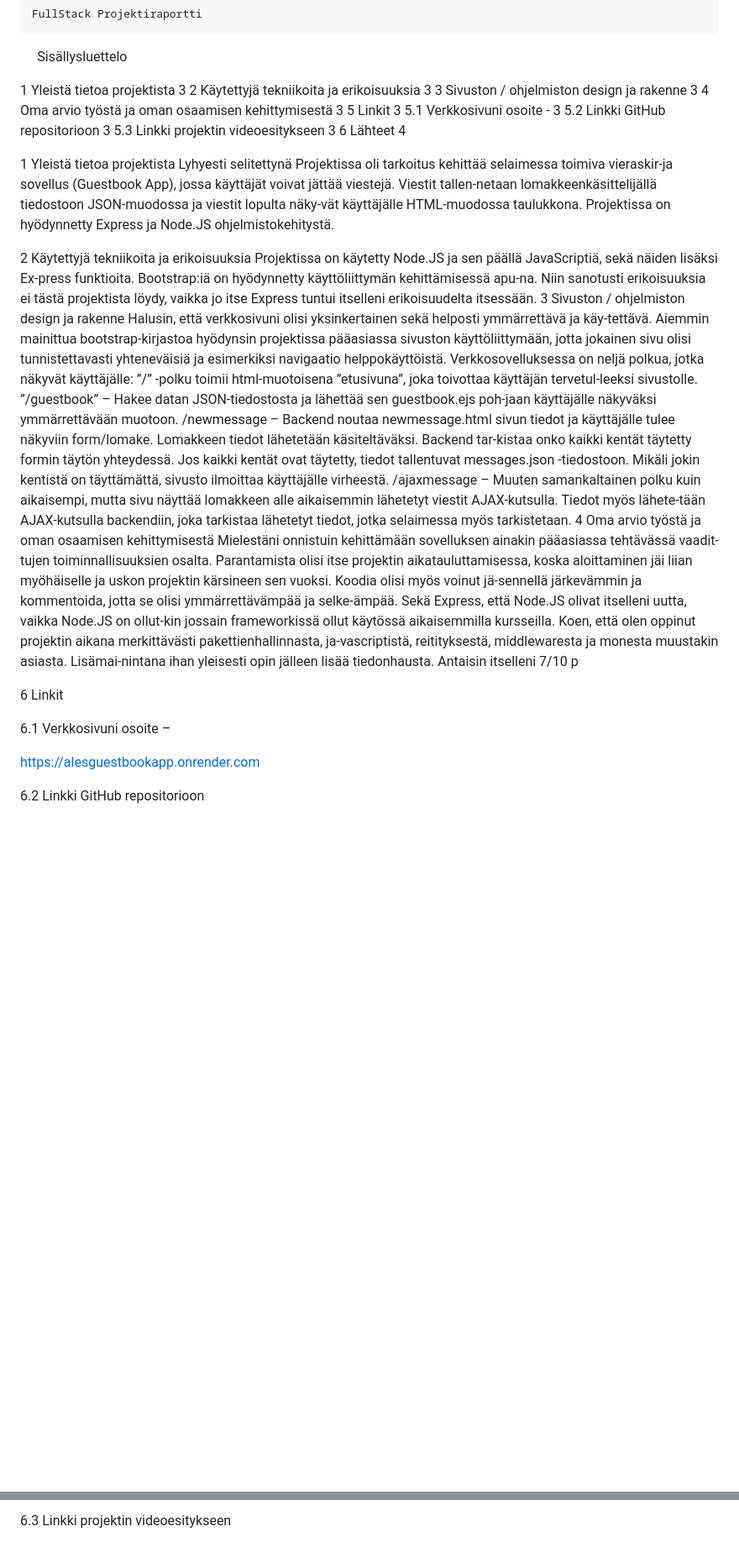
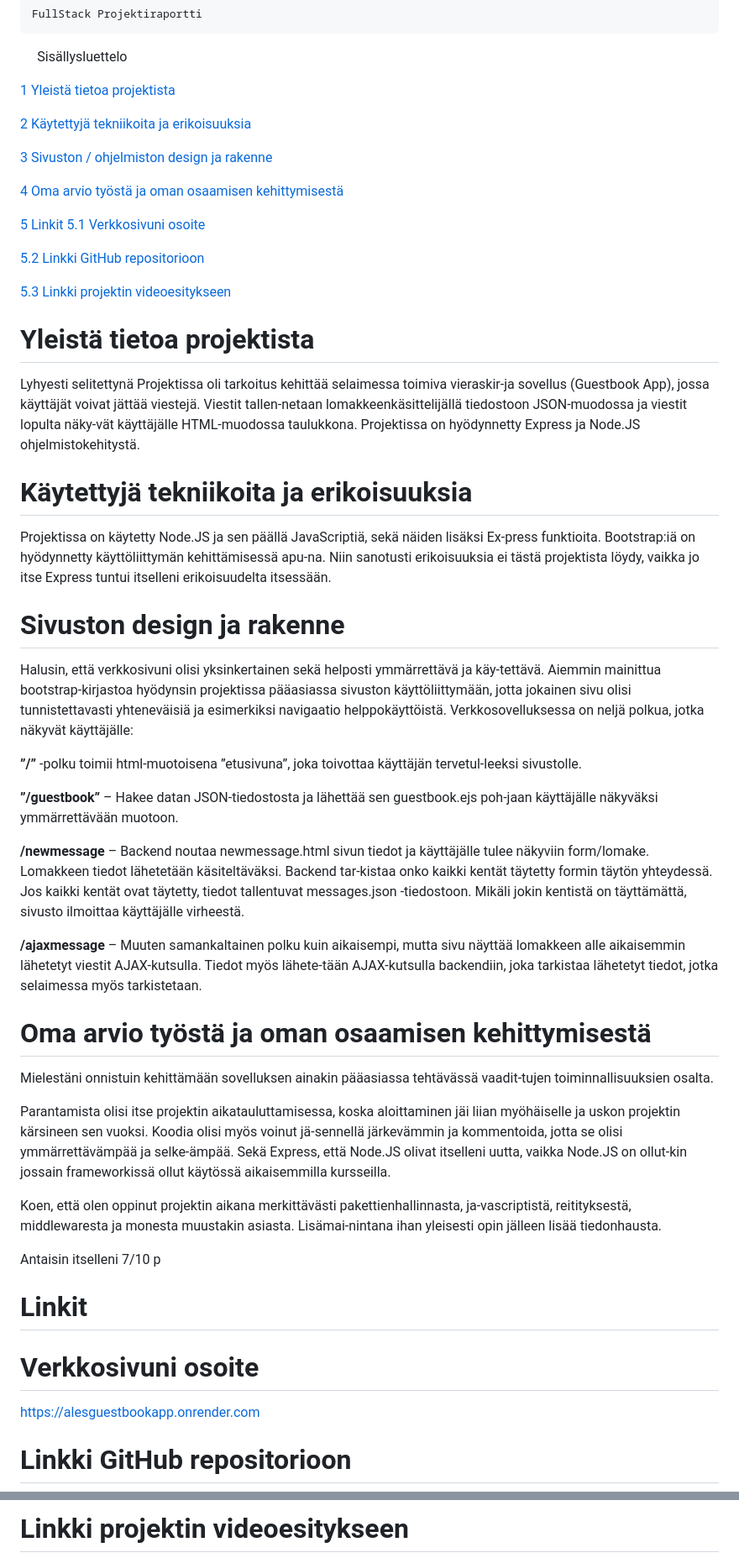
Before and after one commit to AleMayry/Project-1-GuestbookApp, a Markdown page: README.md, 2 parts joined by grey strips. Shown at 84% size. Drawn GitHub-style; blank space fills up the shorter version.

```diff
--- a/README.md
+++ b/README.md
@@ -7,43 +7,61 @@
 
 Sisällysluettelo
 
-1	Yleistä tietoa projektista	3
-2	Käytettyjä tekniikoita ja erikoisuuksia	3
-3	Sivuston / ohjelmiston design ja rakenne	3
-4	Oma arvio työstä ja oman osaamisen kehittymisestä	3
-5	Linkit	3
-5.1	Verkkosivuni osoite -	3
-5.2	Linkki GitHub repositorioon	3
-5.3	Linkki projektin videoesitykseen	3
-6	Lähteet	4
+
+[1	Yleistä tietoa projektista](#yleistä-tietoa-projektista)
+
+[2	Käytettyjä tekniikoita ja erikoisuuksia](#käytettyjä-tekniikoita-ja-erikoisuuksia)
+
+[3	Sivuston / ohjelmiston design ja rakenne](#sivuston-design-ja-rakenne)
+
+[4	Oma arvio työstä ja oman osaamisen kehittymisestä](#oma-arvio-työstä-ja-oman-osaamisen-kehittymisestä)
+
+[5	Linkit](#linkit)
+[5.1	Verkkosivuni osoite](#verkkosivuni-osoite)
+
+[5.2	Linkki GitHub repositorioon](#linkki-github-repositorioon)
+
+[5.3	Linkki projektin videoesitykseen](#linkki-projektin-videoesitykseen)
 
 
+# Yleistä tietoa projektista
 
-1	Yleistä tietoa projektista
 Lyhyesti selitettynä Projektissa oli tarkoitus kehittää selaimessa toimiva vieraskir-ja sovellus (Guestbook App), jossa käyttäjät voivat jättää viestejä. Viestit tallen-netaan lomakkeenkäsittelijällä tiedostoon JSON-muodossa ja viestit lopulta näky-vät käyttäjälle HTML-muodossa taulukkona. Projektissa on hyödynnetty Express ja Node.JS ohjelmistokehitystä.
 
-2	Käytettyjä tekniikoita ja erikoisuuksia
+# Käytettyjä tekniikoita ja erikoisuuksia
+
 Projektissa on käytetty Node.JS ja sen päällä JavaScriptiä, sekä näiden lisäksi Ex-press funktioita. Bootstrap:iä on hyödynnetty käyttöliittymän kehittämisessä apu-na. Niin sanotusti erikoisuuksia ei tästä projektista löydy, vaikka jo itse Express tuntui itselleni erikoisuudelta itsessään.
-3	Sivuston / ohjelmiston design ja rakenne
+
+# Sivuston design ja rakenne
+
 Halusin, että verkkosivuni olisi yksinkertainen sekä helposti ymmärrettävä ja käy-tettävä. Aiemmin mainittua bootstrap-kirjastoa hyödynsin projektissa pääasiassa sivuston käyttöliittymään, jotta jokainen sivu olisi tunnistettavasti yhteneväisiä ja esimerkiksi navigaatio helppokäyttöistä.
 Verkkosovelluksessa on neljä polkua, jotka näkyvät käyttäjälle:
-”/” -polku toimii html-muotoisena ”etusivuna”, joka toivottaa käyttäjän tervetul-leeksi sivustolle.
-”/guestbook” – Hakee datan JSON-tiedostosta ja lähettää sen guestbook.ejs poh-jaan käyttäjälle näkyväksi ymmärrettävään muotoon.
-/newmessage – Backend noutaa newmessage.html sivun tiedot ja käyttäjälle tulee näkyviin form/lomake. Lomakkeen tiedot lähetetään käsiteltäväksi. Backend tar-kistaa onko kaikki kentät täytetty formin täytön yhteydessä. Jos kaikki kentät ovat täytetty, tiedot tallentuvat messages.json -tiedostoon. Mikäli jokin kentistä on täyttämättä, sivusto ilmoittaa käyttäjälle virheestä.
-/ajaxmessage – Muuten samankaltainen polku kuin aikaisempi, mutta sivu näyttää lomakkeen alle aikaisemmin lähetetyt viestit AJAX-kutsulla. Tiedot myös lähete-tään AJAX-kutsulla backendiin, joka tarkistaa lähetetyt tiedot, jotka selaimessa myös tarkistetaan.
-4	Oma arvio työstä ja oman osaamisen kehittymisestä
+
+**”/”** -polku toimii html-muotoisena ”etusivuna”, joka toivottaa käyttäjän tervetul-leeksi sivustolle.
+
+**”/guestbook”** – Hakee datan JSON-tiedostosta ja lähettää sen guestbook.ejs poh-jaan käyttäjälle näkyväksi ymmärrettävään muotoon.
+
+**/newmessage** – Backend noutaa newmessage.html sivun tiedot ja käyttäjälle tulee näkyviin form/lomake. Lomakkeen tiedot lähetetään käsiteltäväksi. Backend tar-kistaa onko kaikki kentät täytetty formin täytön yhteydessä. Jos kaikki kentät ovat täytetty, tiedot tallentuvat messages.json -tiedostoon. Mikäli jokin kentistä on täyttämättä, sivusto ilmoittaa käyttäjälle virheestä.
+
+**/ajaxmessage** – Muuten samankaltainen polku kuin aikaisempi, mutta sivu näyttää lomakkeen alle aikaisemmin lähetetyt viestit AJAX-kutsulla. Tiedot myös lähete-tään AJAX-kutsulla backendiin, joka tarkistaa lähetetyt tiedot, jotka selaimessa myös tarkistetaan.
+
+# Oma arvio työstä ja oman osaamisen kehittymisestä
+
 Mielestäni onnistuin kehittämään sovelluksen ainakin pääasiassa tehtävässä vaadit-tujen toiminnallisuuksien osalta.
+
 Parantamista olisi itse projektin aikatauluttamisessa, koska aloittaminen jäi liian myöhäiselle ja uskon projektin kärsineen sen vuoksi. Koodia olisi myös voinut jä-sennellä järkevämmin ja kommentoida, jotta se olisi ymmärrettävämpää ja selke-ämpää. Sekä Express, että Node.JS olivat itselleni uutta, vaikka Node.JS on ollut-kin jossain frameworkissä ollut käytössä aikaisemmilla kursseilla.
+
 Koen, että olen oppinut projektin aikana merkittävästi pakettienhallinnasta, ja-vascriptistä, reitityksestä, middlewaresta ja monesta muustakin asiasta. Lisämai-nintana ihan yleisesti opin jälleen lisää tiedonhausta.
+
 Antaisin itselleni 7/10 p
 
 
 
-6	Linkit
+# Linkit
 
-6.1	Verkkosivuni osoite –
+# Verkkosivuni osoite
 
 https://alesguestbookapp.onrender.com
 
-6.2	Linkki GitHub repositorioon
+# Linkki GitHub repositorioon
 
@@ -51,3 +69,3 @@ Linkki GitHub Repositorioon
 
-6.3	Linkki projektin videoesitykseen
+# Linkki projektin videoesitykseen
 
```
Also changed, not shown: other parts of README.md (+2 -2 lines).
